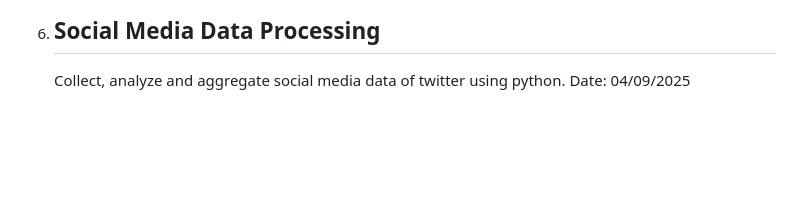
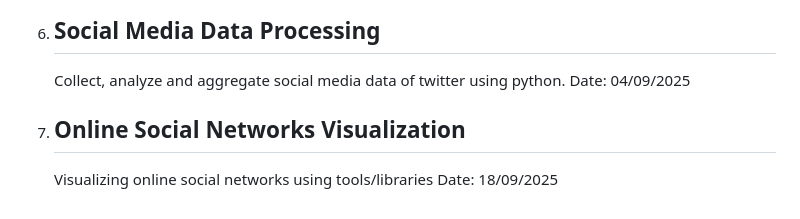
Before and after one commit to neeyatlotlikar/semester3, a Markdown page: SNA/README.md, the part around the change. Rendered like a GitHub page; blank space fills up the shorter version.

Commit message:
added another experiment in README

```diff
--- a/SNA/README.md
+++ b/SNA/README.md
@@ -103,3 +103,8 @@
 
    Collect, analyze and aggregate social media data of twitter using python.
    Date: 04/09/2025
+
+7. ## Online Social Networks Visualization
+
+   Visualizing online social networks using tools/libraries
+   Date: 18/09/2025
```
